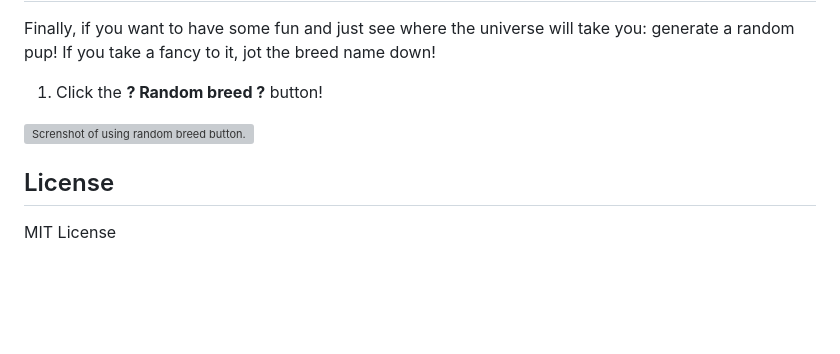
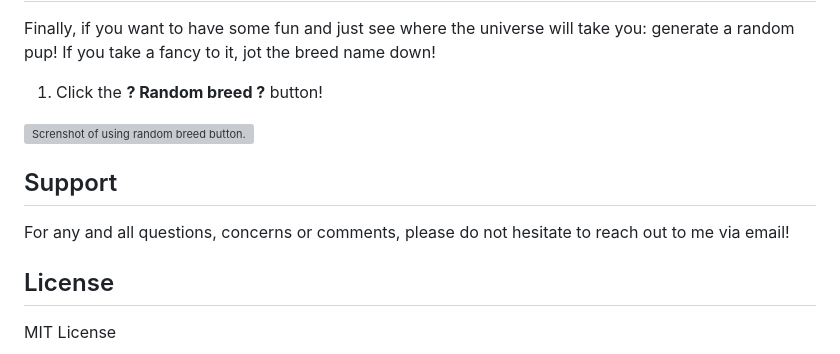
Before and after one commit to mgarcia175/Pup-a-mania, a Markdown page: README.md, the part around the change. Drawn GitHub-style; blank space fills up the shorter version; grey boxes are pictures that could not be loaded.

Commit message:
Added the Support section to README.

```diff
--- a/README.md
+++ b/README.md
@@ -52,6 +52,9 @@ Finally, if you want to have some fun and just see where the universe will take
 
 ![Screnshot of using random breed button.](https://i.imgur.com/3N3bqLb.png)
 
+## Support
+For any and all questions, concerns or comments, please do not hesitate to reach out to me via email!
+
 ## License
 MIT License
 
```
